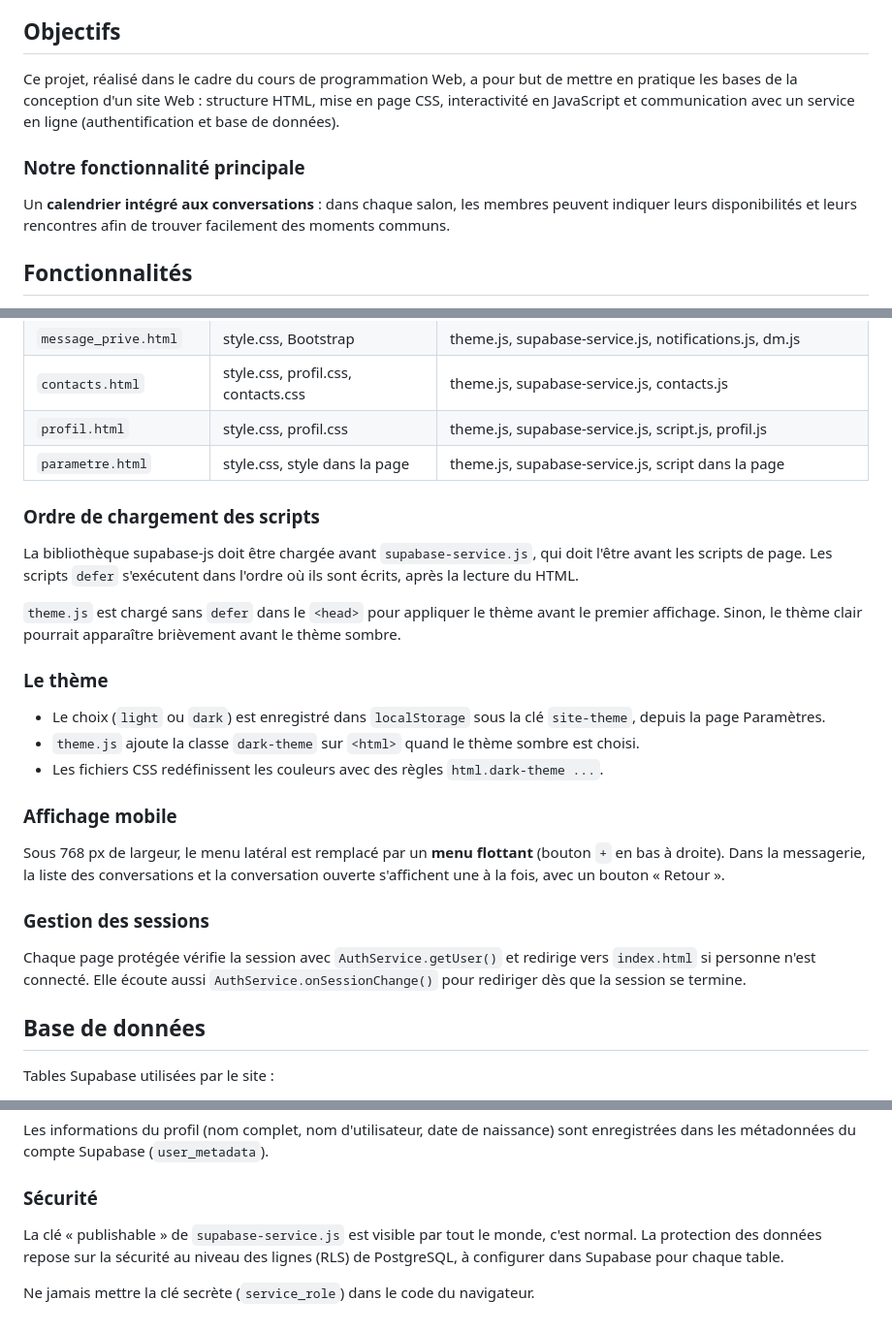
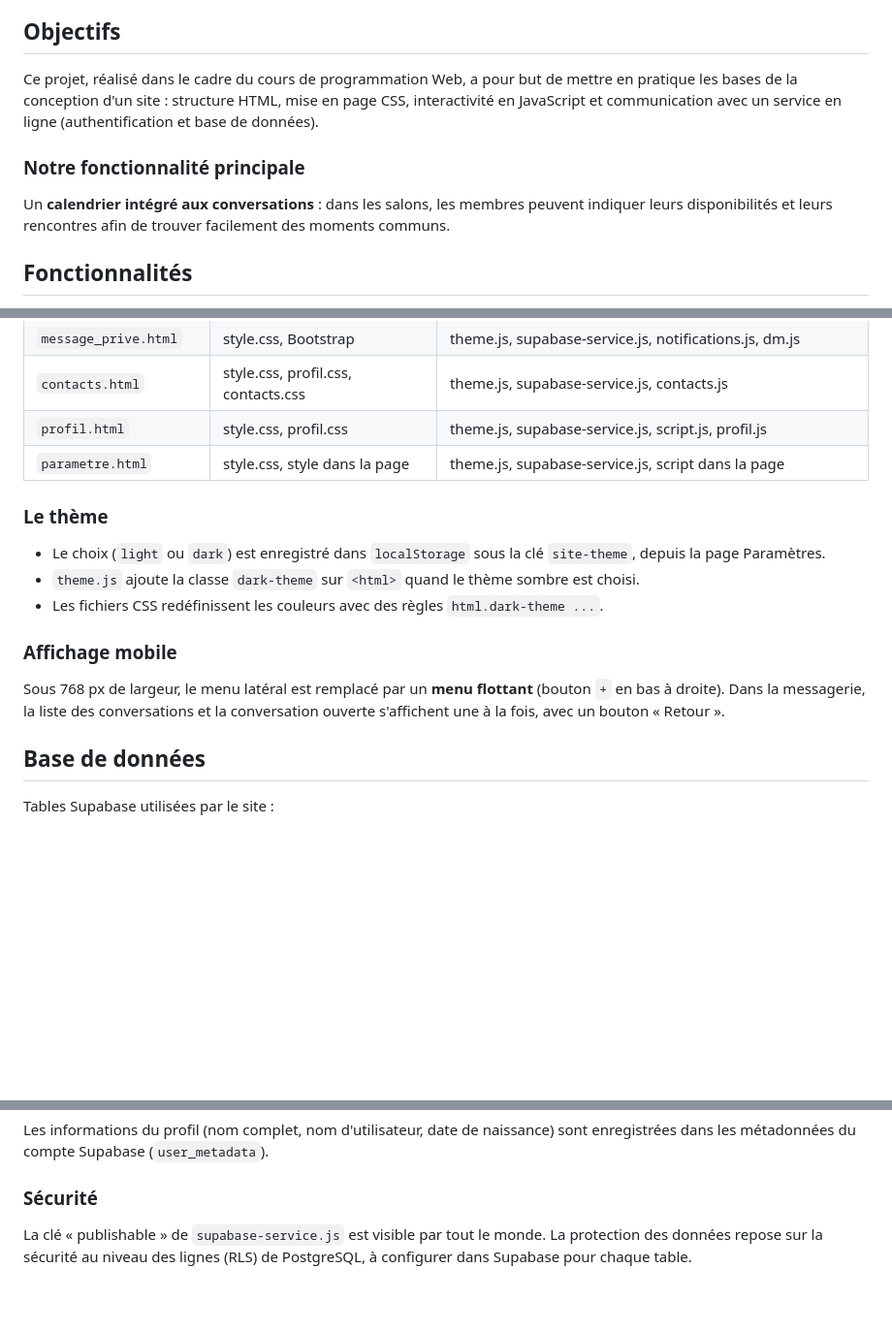
Before and after one commit to Ludo0909/Programation_Web, a Markdown page: README.md, 3 parts joined by grey strips. Shown at 97% size. GitHub-like rendering; blank space fills up the shorter version.

Commit message:
Refine README content

```diff
--- a/README.md
+++ b/README.md
@@ -11,11 +11,11 @@ Une plateforme d'échange pour faciliter le contact entre collègues et la plani
 
 ## Objectifs
 
-Ce projet, réalisé dans le cadre du cours de programmation Web, a pour but de mettre en pratique les bases de la conception d'un site Web : structure HTML, mise en page CSS, interactivité en JavaScript et communication avec un service en ligne (authentification et base de données).
+Ce projet, réalisé dans le cadre du cours de programmation Web, a pour but de mettre en pratique les bases de la conception d'un site : structure HTML, mise en page CSS, interactivité en JavaScript et communication avec un service en ligne (authentification et base de données).
 
 ### Notre fonctionnalité principale
 
-Un **calendrier intégré aux conversations** : dans chaque salon, les membres peuvent indiquer leurs disponibilités et leurs rencontres afin de trouver facilement des moments communs.
+Un **calendrier intégré aux conversations** : dans les salons, les membres peuvent indiquer leurs disponibilités et leurs rencontres afin de trouver facilement des moments communs.
 
 ## Fonctionnalités
 
@@ -90,12 +86,6 @@ Programation_Web/
 | `profil.html` | style.css, profil.css | theme.js, supabase-service.js, script.js, profil.js |
 | `parametre.html` | style.css, style dans la page | theme.js, supabase-service.js, script dans la page |
 
-### Ordre de chargement des scripts
-
-La bibliothèque supabase-js doit être chargée avant `supabase-service.js`, qui doit l'être avant les scripts de page. Les scripts `defer` s'exécutent dans l'ordre où ils sont écrits, après la lecture du HTML.
-
-`theme.js` est chargé sans `defer` dans le `<head>` pour appliquer le thème avant le premier affichage. Sinon, le thème clair pourrait apparaître brièvement avant le thème sombre.
-
 ### Le thème
 
 - Le choix (`light` ou `dark`) est enregistré dans `localStorage` sous la clé `site-theme`, depuis la page Paramètres.
@@ -105,10 +95,6 @@ La bibliothèque supabase-js doit être chargée avant `supabase-service.js`, qu
 ### Affichage mobile
 
 Sous 768 px de largeur, le menu latéral est remplacé par un **menu flottant** (bouton `+` en bas à droite). Dans la messagerie, la liste des conversations et la conversation ouverte s'affichent une à la fois, avec un bouton « Retour ».
-
-### Gestion des sessions
-
-Chaque page protégée vérifie la session avec `AuthService.getUser()` et redirige vers `index.html` si personne n'est connecté. Elle écoute aussi `AuthService.onSessionChange()` pour rediriger dès que la session se termine.
 
 ## Base de données
 
@@ -125,6 +111,4 @@ Les informations du profil (nom complet, nom d'utilisateur, date de naissance) s
 
 ### Sécurité
 
-La clé « publishable » de `supabase-service.js` est visible par tout le monde, c'est normal. La protection des données repose sur la sécurité au niveau des lignes (RLS) de PostgreSQL, à configurer dans Supabase pour chaque table.
-
-Ne jamais mettre la clé secrète (`service_role`) dans le code du navigateur.
+La clé « publishable » de `supabase-service.js` est visible par tout le monde. La protection des données repose sur la sécurité au niveau des lignes (RLS) de PostgreSQL, à configurer dans Supabase pour chaque table.
```
Also changed, not shown: other parts of README.md (+0 -4 lines).
